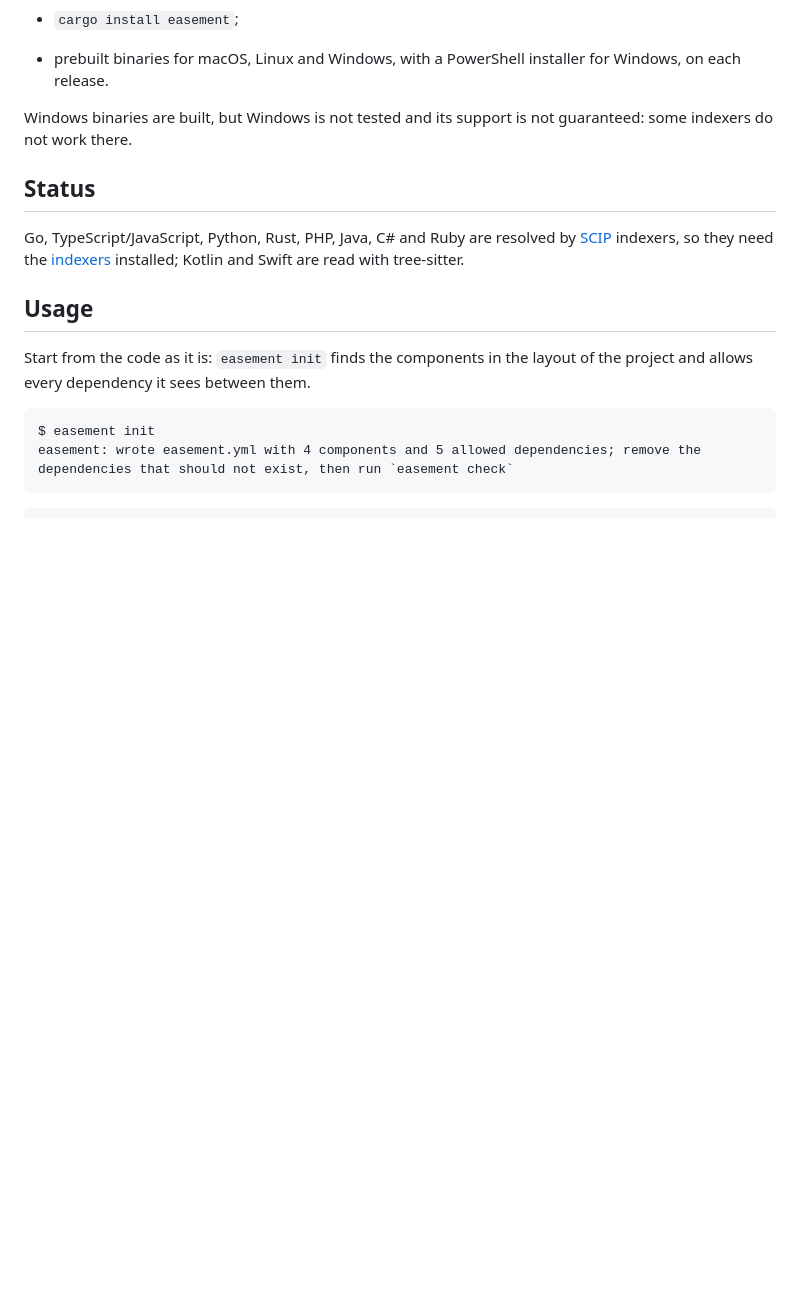
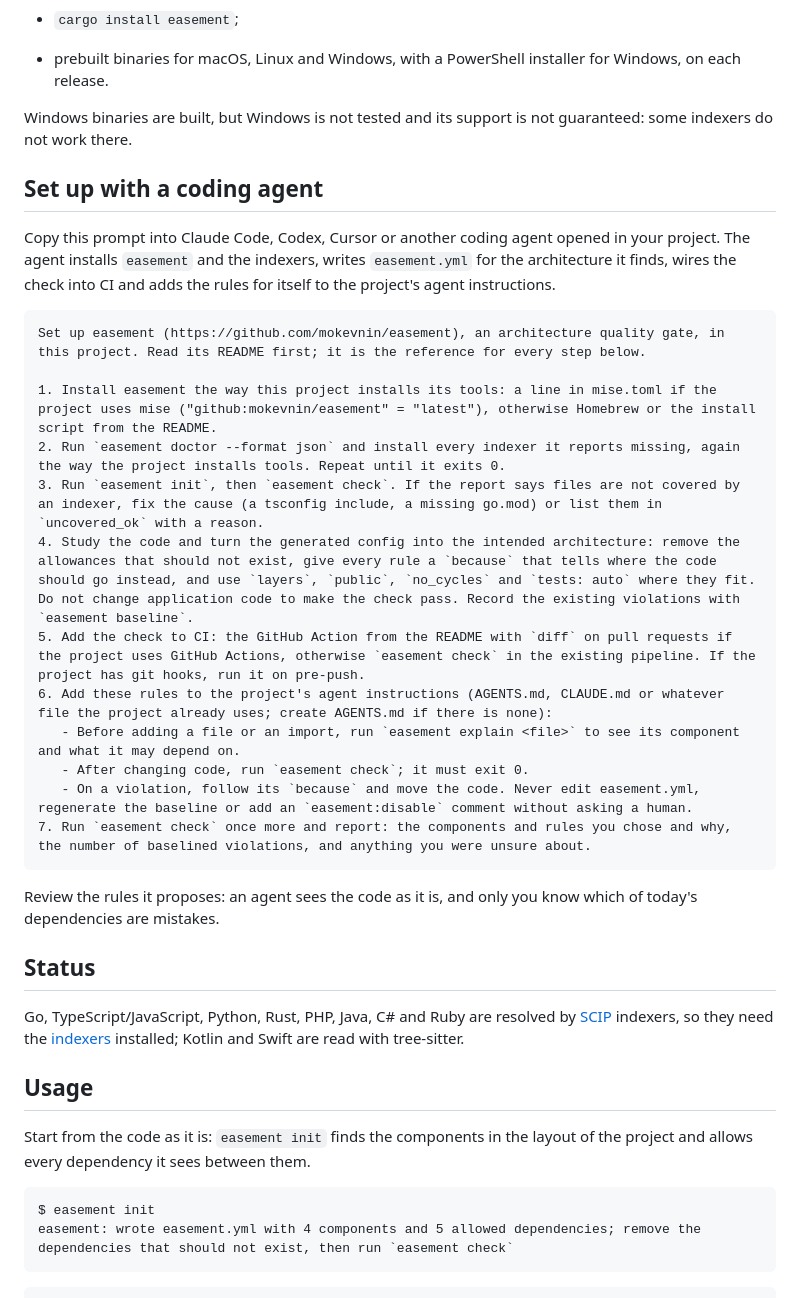
Before and after one commit to mokevnin/easement, a Markdown page: README.md, the part around the change. Drawn GitHub-style; blank space fills up the shorter version.

Commit message:
docs: add a prompt for setting up easement with a coding agent
Co-Authored-By: Claude Opus 5.5 <noreply@anthropic.com>
Claude-Session: https://claude.ai/code/session_018xcxLfMDjMVjYPvRweJU12

````diff
--- a/README.md
+++ b/README.md
@@ -28,6 +28,27 @@ Homebrew works on macOS and Linux. Other options:
 - prebuilt binaries for macOS, Linux and Windows, with a PowerShell installer for Windows, on each release.
 
 Windows binaries are built, but Windows is not tested and its support is not guaranteed: some indexers do not work there.
+
+## Set up with a coding agent
+
+Copy this prompt into Claude Code, Codex, Cursor or another coding agent opened in your project. The agent installs `easement` and the indexers, writes `easement.yml` for the architecture it finds, wires the check into CI and adds the rules for itself to the project's agent instructions.
+
+```text
+Set up easement (https://github.com/mokevnin/easement), an architecture quality gate, in this project. Read its README first; it is the reference for every step below.
+
+1. Install easement the way this project installs its tools: a line in mise.toml if the project uses mise ("github:mokevnin/easement" = "latest"), otherwise Homebrew or the install script from the README.
+2. Run `easement doctor --format json` and install every indexer it reports missing, again the way the project installs tools. Repeat until it exits 0.
+3. Run `easement init`, then `easement check`. If the report says files are not covered by an indexer, fix the cause (a tsconfig include, a missing go.mod) or list them in `uncovered_ok` with a reason.
+4. Study the code and turn the generated config into the intended architecture: remove the allowances that should not exist, give every rule a `because` that tells where the code should go instead, and use `layers`, `public`, `no_cycles` and `tests: auto` where they fit. Do not change application code to make the check pass. Record the existing violations with `easement baseline`.
+5. Add the check to CI: the GitHub Action from the README with `diff` on pull requests if the project uses GitHub Actions, otherwise `easement check` in the existing pipeline. If the project has git hooks, run it on pre-push.
+6. Add these rules to the project's agent instructions (AGENTS.md, CLAUDE.md or whatever file the project already uses; create AGENTS.md if there is none):
+   - Before adding a file or an import, run `easement explain <file>` to see its component and what it may depend on.
+   - After changing code, run `easement check`; it must exit 0.
+   - On a violation, follow its `because` and move the code. Never edit easement.yml, regenerate the baseline or add an `easement:disable` comment without asking a human.
+7. Run `easement check` once more and report: the components and rules you chose and why, the number of baselined violations, and anything you were unsure about.
+```
+
+Review the rules it proposes: an agent sees the code as it is, and only you know which of today's dependencies are mistakes.
 
 ## Status
 
````
